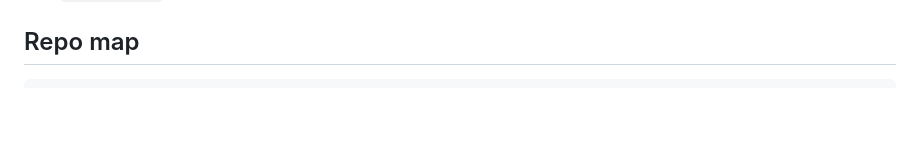
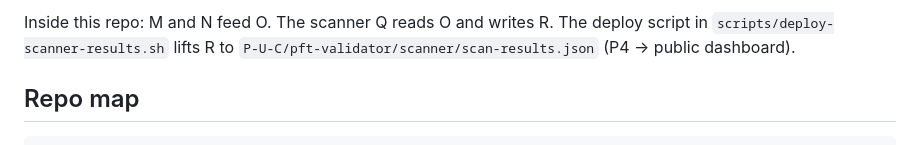
Before and after one commit to P-U-C/puc-trading, a Markdown page: README.md, the part around one of its changes. GitHub-like rendering; blank space fills up the shorter version.

```diff
--- a/README.md
+++ b/README.md
@@ -11,3 +73,6 @@ works, and how M1-M5 wire together.
+Inside this repo: M and N feed O. The scanner Q reads O and writes R.
+The deploy script in `scripts/deploy-scanner-results.sh` lifts R to
+`P-U-C/pft-validator/scanner/scan-results.json` (P4 -> public dashboard).
 
 ## Repo map
 
```
Also changed, not shown: other parts of README.md (+62 -0 lines).
